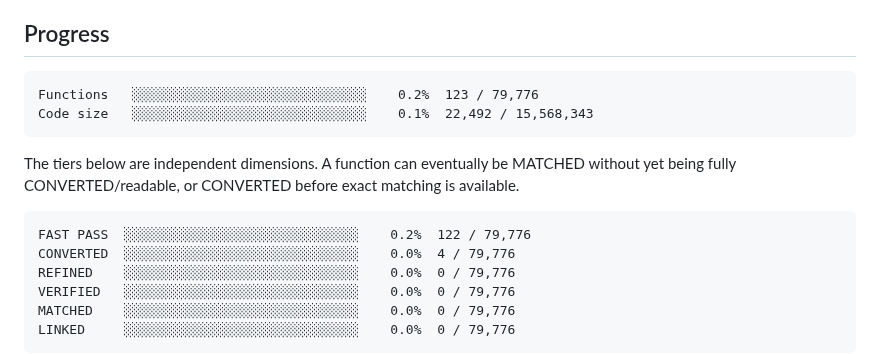
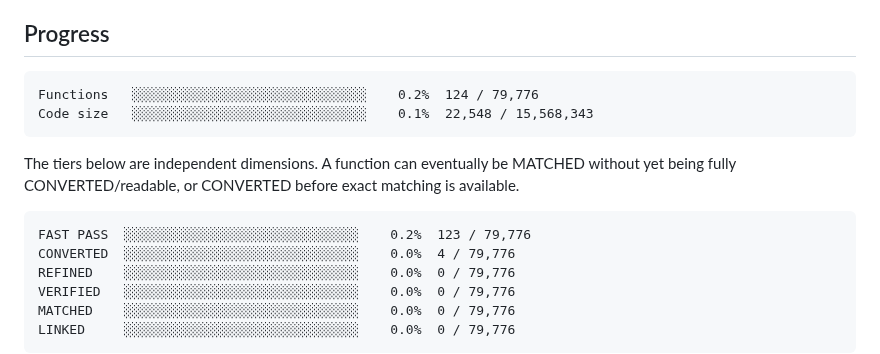
Before and after one commit to Putxo/BioHazard-V-Resurrection, a Markdown page: README.md, the part around the change. Rendered like a GitHub page.

Commit message:
Publish FUN_00407C00 dashboard counters

````diff
--- a/README.md
+++ b/README.md
@@ -8,8 +8,8 @@ From-scratch Resident Evil 5 PC 1.1.0 Dev decompilation/reimplementation project
 
 <!-- progress:start -->
 ```
-Functions   ░░░░░░░░░░░░░░░░░░░░░░░░░░░░░░    0.2%  123 / 79,776
-Code size   ░░░░░░░░░░░░░░░░░░░░░░░░░░░░░░    0.1%  22,492 / 15,568,343
+Functions   ░░░░░░░░░░░░░░░░░░░░░░░░░░░░░░    0.2%  124 / 79,776
+Code size   ░░░░░░░░░░░░░░░░░░░░░░░░░░░░░░    0.1%  22,548 / 15,568,343
 ```
 <!-- progress:end -->
 
@@ -17,7 +17,7 @@ The tiers below are independent dimensions. A function can eventually be MATCHED
 
 <!-- tiers:start -->
 ```
-FAST PASS  ░░░░░░░░░░░░░░░░░░░░░░░░░░░░░░    0.2%  122 / 79,776
+FAST PASS  ░░░░░░░░░░░░░░░░░░░░░░░░░░░░░░    0.2%  123 / 79,776
 CONVERTED  ░░░░░░░░░░░░░░░░░░░░░░░░░░░░░░    0.0%  4 / 79,776
 REFINED    ░░░░░░░░░░░░░░░░░░░░░░░░░░░░░░    0.0%  0 / 79,776
 VERIFIED   ░░░░░░░░░░░░░░░░░░░░░░░░░░░░░░    0.0%  0 / 79,776
````
